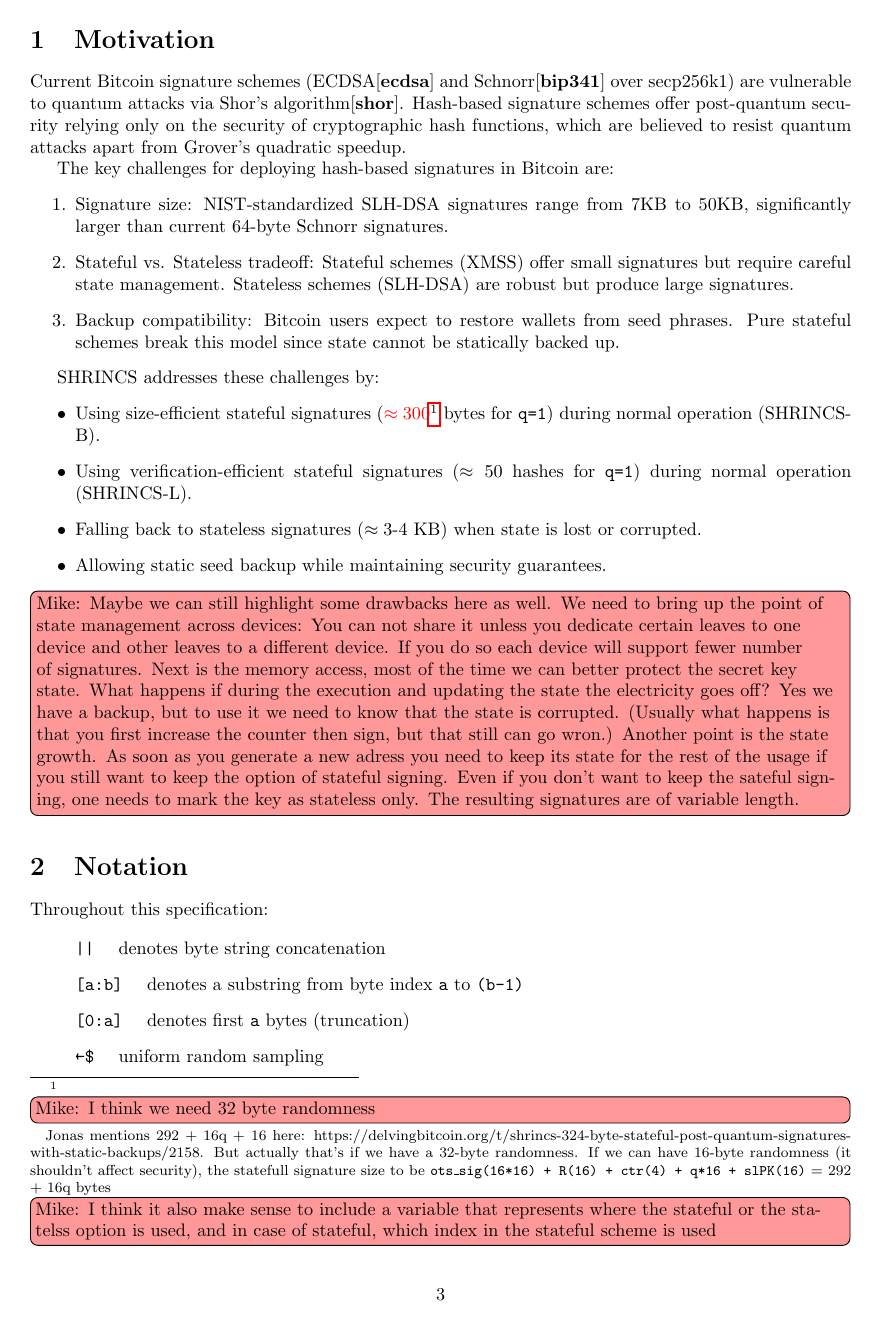
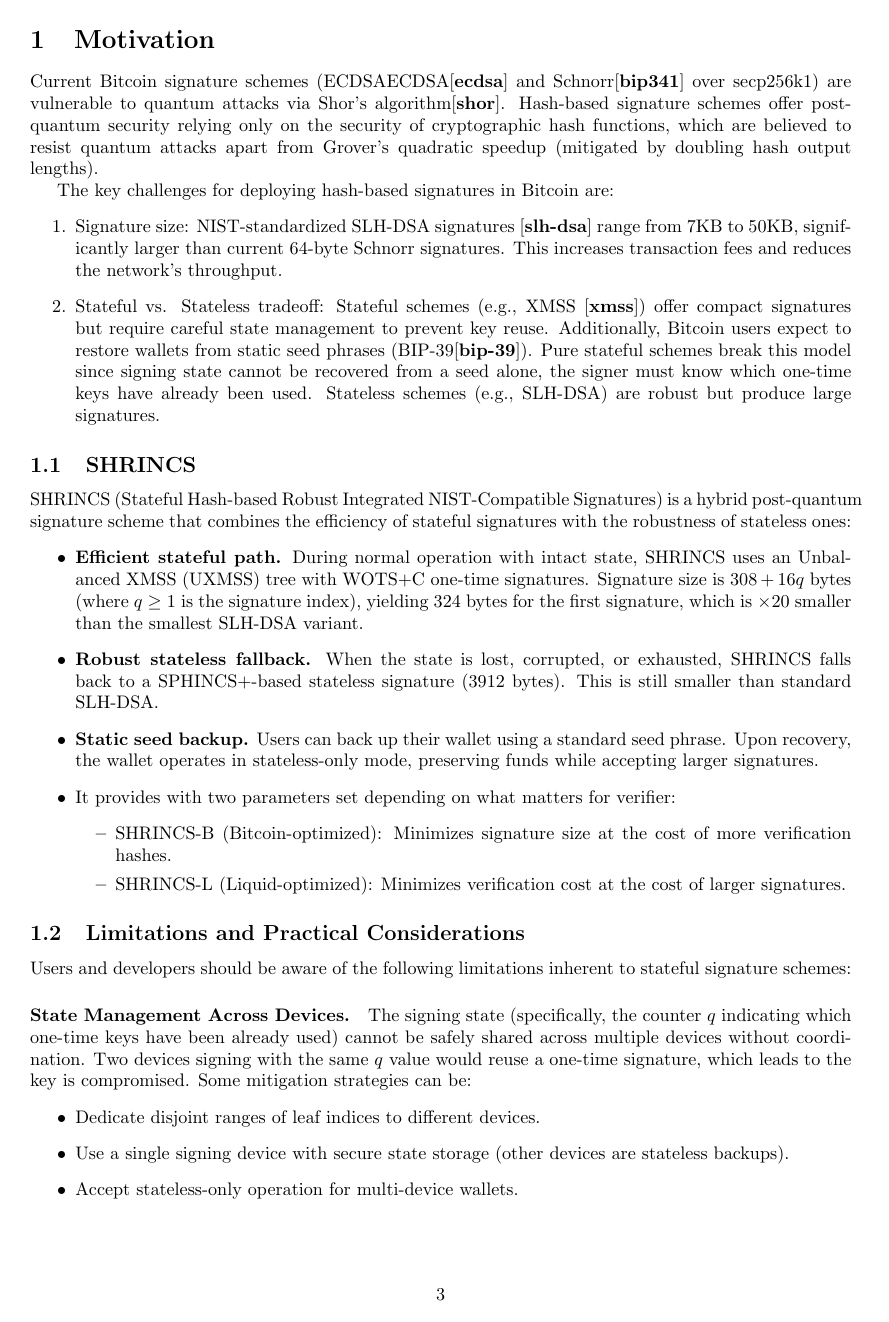
Before and after one commit to BlockstreamResearch/shrincs-simplicity-verifier, a LaTeX paper (sphincs/shrincs_spec/main.tex, which reads sphincs/shrincs_spec/content/1-motivation.tex): page 3 of 31. The pictures show the PDF file sphincs/shrincs_spec/main.pdf that the author committed with the source.

Commit message:
update section 1

```diff
--- a/sphincs/shrincs_spec/content/1-motivation.tex
+++ b/sphincs/shrincs_spec/content/1-motivation.tex
@@ -7,13 +6,25 @@ The key challenges for deploying hash-based signatures in Bitcoin are:
-    \item Stateful vs. Stateless tradeoff: Stateful schemes (XMSS) offer small signatures but require careful state management. Stateless schemes (SLH-DSA) are robust but produce large signatures.
-    \item Backup compatibility: Bitcoin users expect to restore wallets from seed phrases. Pure stateful schemes break this model since state cannot be statically backed up.
+    \item Signature size: NIST-standardized SLH-DSA signatures \cite{slh-dsa} range from 7KB to 50KB, significantly larger than current 64-byte Schnorr signatures. This increases transaction fees and reduces the network's throughput.
+    \item Stateful vs. Stateless tradeoff: Stateful schemes (e.g., XMSS \cite{xmss}) offer compact signatures but require careful state management to prevent key reuse. Additionally, Bitcoin users expect to restore wallets from static seed phrases (BIP-39\cite{bip-39}). Pure stateful schemes break this model since signing state cannot be recovered from a seed alone, the signer must know which one-time keys have already been used. Stateless schemes (e.g., SLH-DSA) are robust but produce large signatures.
 \end{enumerate}
 
-SHRINCS addresses these challenges by:
+\subsection{SHRINCS}
+SHRINCS (Stateful Hash-based Robust Integrated NIST-Compatible Signatures) is a hybrid post-quantum signature scheme that combines the efficiency of stateful signatures with the robustness of stateless ones:
 \begin{itemize}
-    \item Using size-efficient stateful signatures (\textcolor{red}{$\approx 300$}\footnote{\mknote{I think we need 32 byte randomness} Jonas mentions 292 + 16q + 16 here: https://delvingbitcoin.org/t/shrincs-324-byte-stateful-post-quantum-signatures-with-static-backups/2158. But actually that's if we have a 32-byte randomness. If we can have 16-byte randomness (it shouldn't affect security), the statefull signature size to be \texttt{ots\_sig(16*16) + R(16) + ctr(4) + q*16 + slPK(16)} = 292 + 16q bytes\mknote{I think it also make sense to include a variable that represents where the stateful or the statelss option is used, and in case of stateful, which index in the stateful scheme is used}} bytes for \texttt{q=1}) during normal operation (SHRINCS-B).
-    \item Using verification-efficient stateful signatures ($\approx 50$ hashes for \texttt{q=1}) during normal operation (SHRINCS-L).
-    \item Falling back to stateless signatures ($\approx 3\text{-}4$ KB) when state is lost or corrupted.
-    \item Allowing static seed backup while maintaining security guarantees.
+    \item \textbf{Efficient stateful path.} During normal operation with intact state, SHRINCS uses an Unbalanced XMSS (UXMSS) tree with WOTS+C one-time signatures. Signature size is $308 + 16q$ bytes (where $q\geq 1$ is the signature index), yielding 324 bytes for the first signature, which is $\times 20$ smaller than the smallest SLH-DSA variant.
+    \item \textbf{Robust stateless fallback.} When the state is lost, corrupted, or exhausted, SHRINCS falls back to a SPHINCS+-based stateless signature (3912 bytes). This is still smaller than standard SLH-DSA.
+    \item \textbf{Static seed backup.} Users can back up their wallet using a standard seed phrase. Upon recovery, the wallet operates in stateless-only mode, preserving funds while accepting larger signatures.
+    \item It provides with two parameters set depending on what matters for verifier:
+    \begin{itemize}
+        \item SHRINCS-B (Bitcoin-optimized): Minimizes signature size at the cost of more verification hashes.
+        \item SHRINCS-L (Liquid-optimized): Minimizes verification cost at the cost of larger signatures.
+    \end{itemize}
 \end{itemize}
 
-\mknote{Maybe we can still highlight some drawbacks here as well. We need to bring up the point of state management across devices: You can not share it unless you dedicate certain leaves to one device and other leaves to a different device. If you do so each device will support fewer number of signatures. Next is the memory access, most of the time we can better protect the secret key state. What happens if during the execution and updating the state the electricity goes off? Yes we have a backup, but to use it we need to know that the state is corrupted. (Usually what happens is that you first increase the counter then sign, but that still can go wron.) Another point is the state growth. As soon as you generate a new adress you need to keep its state for the rest of the usage if you still want to keep the option of stateful signing. Even if you don't want to keep the sateful signing, one needs to mark the key as stateless only. The resulting signatures are of variable length.}
+\subsection{Limitations and Practical Considerations}
+Users and developers should be aware of the following limitations inherent to stateful signature schemes:
+\paragraph{State Management Across Devices.} The signing state (specifically, the counter $q$ indicating which one-time keys have been already used) cannot be safely shared across multiple devices without coordination. Two devices signing with the same $q$ value would reuse a one-time signature, which leads to the key is compromised. Some mitigation strategies can be:
+\begin{itemize}
+    \item Dedicate disjoint ranges of leaf indices to different devices.
+    \item Use a single signing device with secure state storage (other devices are stateless backups).
+    \item Accept stateless-only operation for multi-device wallets.
+\end{itemize}
@@ -19,0 +41,13 @@ SHRINCS addresses these challenges by:
+\begin{itemize}
+    \item Wallet backups must include current state for all active addresses, not just the seed.
+    \item Addresses can be marked as "stateless-only" after backup, accepting larger signatures for those addresses.
+\end{itemize}
+
+\paragraph{Variable Stateful Signature Sizes}
+SHRINKS signatures presume variable signature size and verification complexity depending on: (1) the number of already produced stateful signatures; (2) the signing mode. In decentralized system we need to consider how the cost of the signature verification is calculated to prevent spam attacks.
+\begin{itemize}
+    \item That's basically the reason this specification introduced two modes for SHRINCS. SHRINCS-B is designed for accounting systems, where the user pays for each transaction byte, so the signature size matters. SHRINCS-L suits better for systems which calculate the transaction cost based on how many computation units it consumes (like Liquid\footnote{\oleks{Make a reference how WU are calculated for liquid and why signatures with begger sizes can result to cheaper transactions}}).
+\end{itemize}
+
+
+% \mknote{Maybe we can still highlight some drawbacks here as well. We need to bring up the point of state management across devices: You can not share it unless you dedicate certain leaves to one device and other leaves to a different device. If you do so each device will support fewer number of signatures. Next is the memory access, most of the time we can better protect the secret key state. What happens if during the execution and updating the state the electricity goes off? Yes we have a backup, but to use it we need to know that the state is corrupted. (Usually what happens is that you first increase the counter then sign, but that still can go wron.) Another point is the state growth. As soon as you generate a new adress you need to keep its state for the rest of the usage if you still want to keep the option of stateful signing. Even if you don't want to keep the sateful signing, one needs to mark the key as stateless only. The resulting signatures are of variable length.} DONE
```
Also changed, not shown: sphincs/shrincs_spec/main.pdf, sphincs/shrincs_spec/content/1-motivation.tex (13 more changed lines), 10 other files.
